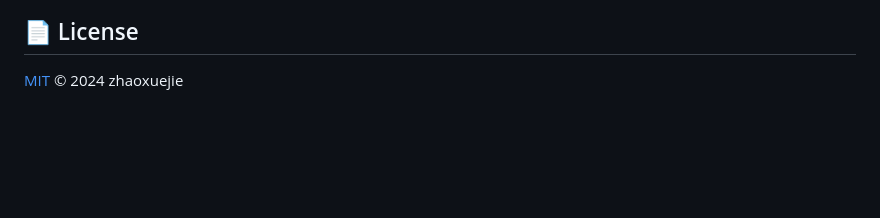
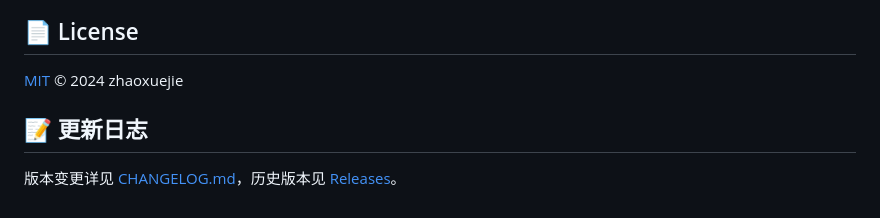
Before and after one commit to zhaoxuejie/agent-harness-tutorial, a Markdown page: README.md, the part around one of its changes. GitHub-like rendering; blank space fills up the shorter version.

Commit message:
docs: 补充 CHANGELOG 与 Release 徽章
- 新增 CHANGELOG.md，记录 v1.0.0 首个正式版的完整变更
- README 增加 Release 徽章与「更新日志」章节，链接到 Releases 页面

```diff
--- a/README.md
+++ b/README.md
@@ -84,3 +85,7 @@ python -m http.server 8000
 ## 📄 License
 
 [MIT](./LICENSE) © 2024 zhaoxuejie
+
+## 📝 更新日志
+
+版本变更详见 [CHANGELOG.md](./CHANGELOG.md)，历史版本见 [Releases](https://github.com/zhaoxuejie/agent-harness-tutorial/releases)。
```
Also changed, not shown: other parts of README.md (+1 -0 lines), CHANGELOG.md (added, +44 -0 lines).
